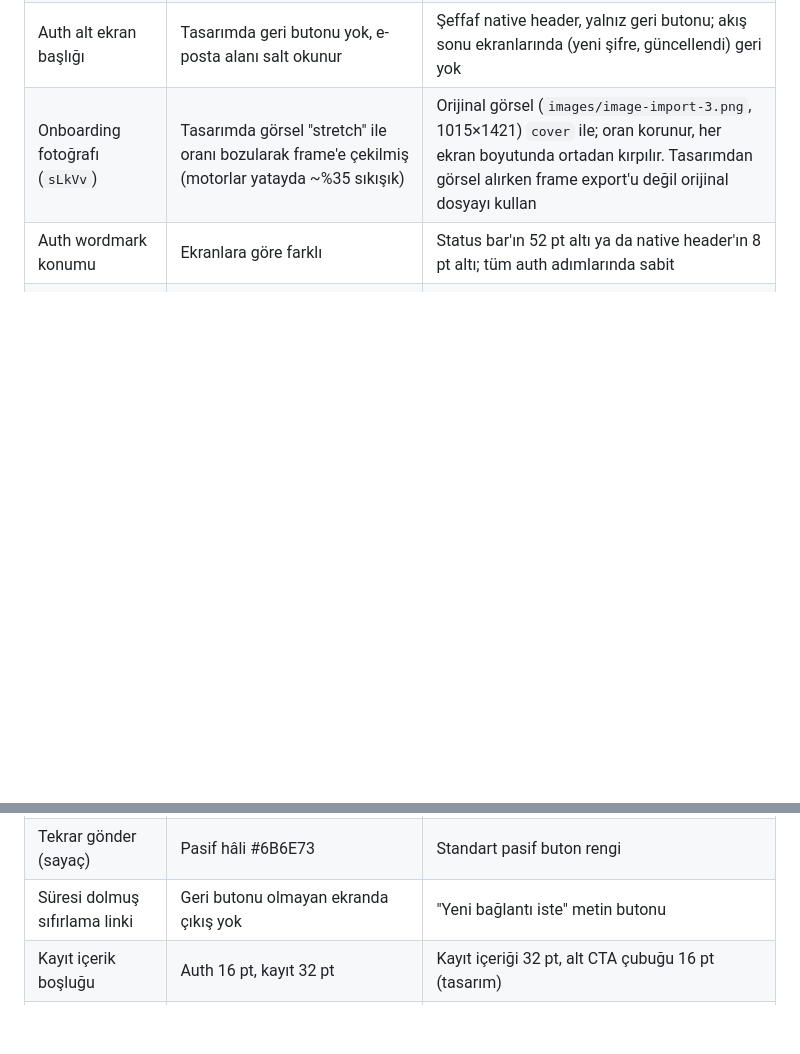
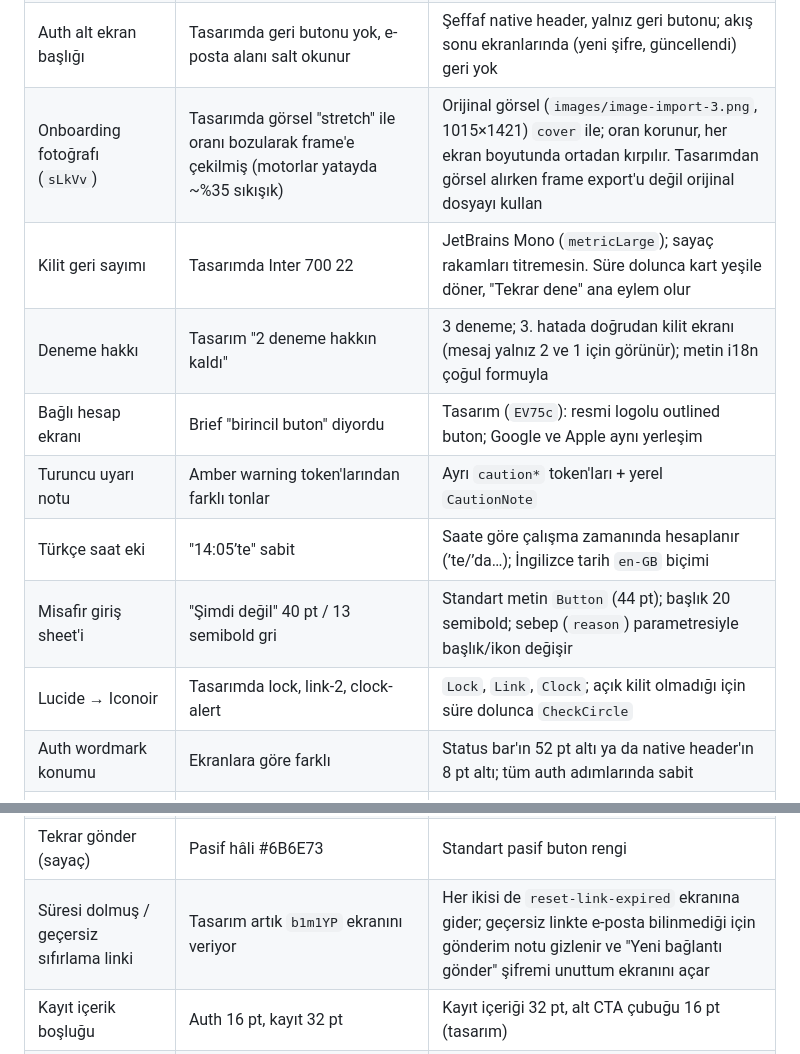
Before and after one commit to yaseminozel/rolt_app, a Markdown page: CLAUDE.md, 2 parts joined by grey strips. Rendered like a GitHub page; blank space fills up the shorter version.

Commit message:
Record new auth state decisions in CLAUDE.md

```diff
--- a/CLAUDE.md
+++ b/CLAUDE.md
@@ -183,13 +183,20 @@ Tasarım kendi içinde çeliştiğinde karar sistem tutarlılığı, anlam ve er
 | "e-Posta" etiketi | Etiket "e-Posta", buton "E-posta ile devam et" | "E-posta" (TDK yazımı, butonla tutarlı) |
 | Auth alt ekran başlığı | Tasarımda geri butonu yok, e-posta alanı salt okunur | Şeffaf native header, yalnız geri butonu; akış sonu ekranlarında (yeni şifre, güncellendi) geri yok |
 | Onboarding fotoğrafı (`sLkVv`) | Tasarımda görsel "stretch" ile oranı bozularak frame'e çekilmiş (motorlar yatayda ~%35 sıkışık) | Orijinal görsel (`images/image-import-3.png`, 1015×1421) `cover` ile; oran korunur, her ekran boyutunda ortadan kırpılır. Tasarımdan görsel alırken frame export'u değil orijinal dosyayı kullan |
+| Kilit geri sayımı | Tasarımda Inter 700 22 | JetBrains Mono (`metricLarge`); sayaç rakamları titremesin. Süre dolunca kart yeşile döner, "Tekrar dene" ana eylem olur |
+| Deneme hakkı | Tasarım "2 deneme hakkın kaldı" | 3 deneme; 3. hatada doğrudan kilit ekranı (mesaj yalnız 2 ve 1 için görünür); metin i18n çoğul formuyla |
+| Bağlı hesap ekranı | Brief "birincil buton" diyordu | Tasarım (`EV75c`): resmi logolu outlined buton; Google ve Apple aynı yerleşim |
+| Turuncu uyarı notu | Amber warning token'larından farklı tonlar | Ayrı `caution*` token'ları + yerel `CautionNote` |
+| Türkçe saat eki | "14:05’te" sabit | Saate göre çalışma zamanında hesaplanır (’te/’da…); İngilizce tarih `en-GB` biçimi |
+| Misafir giriş sheet'i | "Şimdi değil" 40 pt / 13 semibold gri | Standart metin `Button` (44 pt); başlık 20 semibold; sebep (`reason`) parametresiyle başlık/ikon değişir |
+| Lucide → Iconoir | Tasarımda lock, link-2, clock-alert | `Lock`, `Link`, `Clock`; açık kilit olmadığı için süre dolunca `CheckCircle` |
 | Auth wordmark konumu | Ekranlara göre farklı | Status bar'ın 52 pt altı ya da native header'ın 8 pt altı; tüm auth adımlarında sabit |
 | Auth alt başlıkları | 14/20 ve farklı boşluklar | 14/20, başlık-alt başlık arası 8 |
 | Alana ait olmayan hatalar | Tasarımda yok | Alt başlık ile form arasında satır içi failure `Toast` |
 | Yasal linkler | Metinden ayırt edilmiyor | `textSecondary` + altı çizili (link olduğu anlaşılsın) |
 | E-posta maskeleme | "yas••••@gmail.com" | İlk 3 karakter + sabit `••••` (uzunluk sızmaz); 3 karakter veya daha kısa yerel kısımda yalnız ilk harf |
 | Tekrar gönder (sayaç) | Pasif hâli #6B6E73 | Standart pasif buton rengi |
-| Süresi dolmuş sıfırlama linki | Geri butonu olmayan ekranda çıkış yok | "Yeni bağlantı iste" metin butonu |
+| Süresi dolmuş / geçersiz sıfırlama linki | Tasarım artık `b1m1YP` ekranını veriyor | Her ikisi de `reset-link-expired` ekranına gider; geçersiz linkte e-posta bilinmediği için gönderim notu gizlenir ve "Yeni bağlantı gönder" şifremi unuttum ekranını açar |
 | Kayıt içerik boşluğu | Auth 16 pt, kayıt 32 pt | Kayıt içeriği 32 pt, alt CTA çubuğu 16 pt (tasarım) |
 | Kayıt "Atla" | Tasarımda yalnız marka ve sürüş tarzı adımlarında | Profil ve model adımında yok; markada atla → sürüş tarzına geçer (model adımı marka ister) |
 | Model yılı hapları | Tasarım 2024–2021 | İçinde bulunulan yıl ve önceki 3 yıl + "Diğer" (1950…gelecek yıl) |
```
